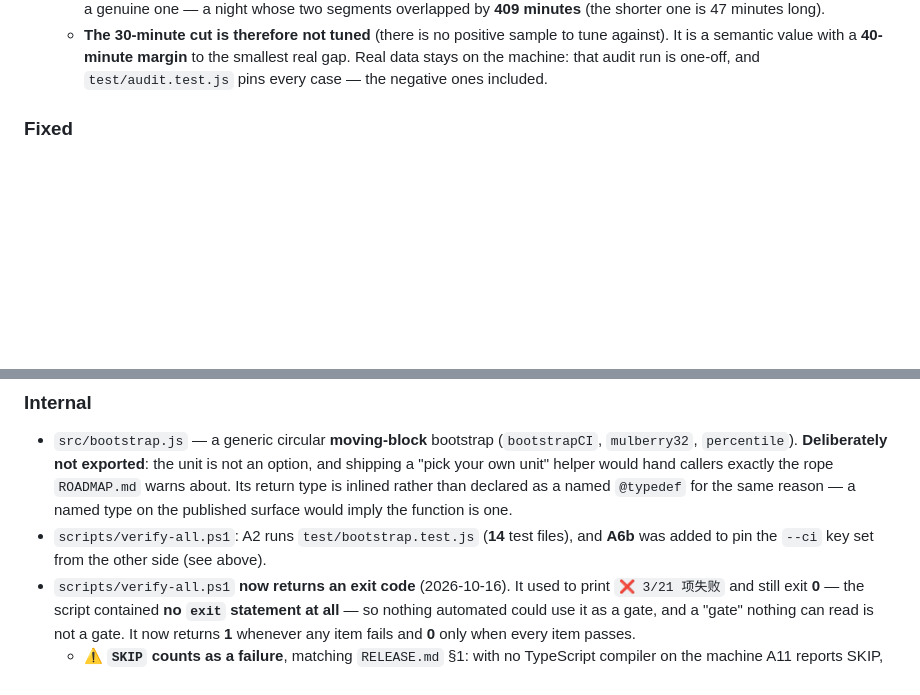
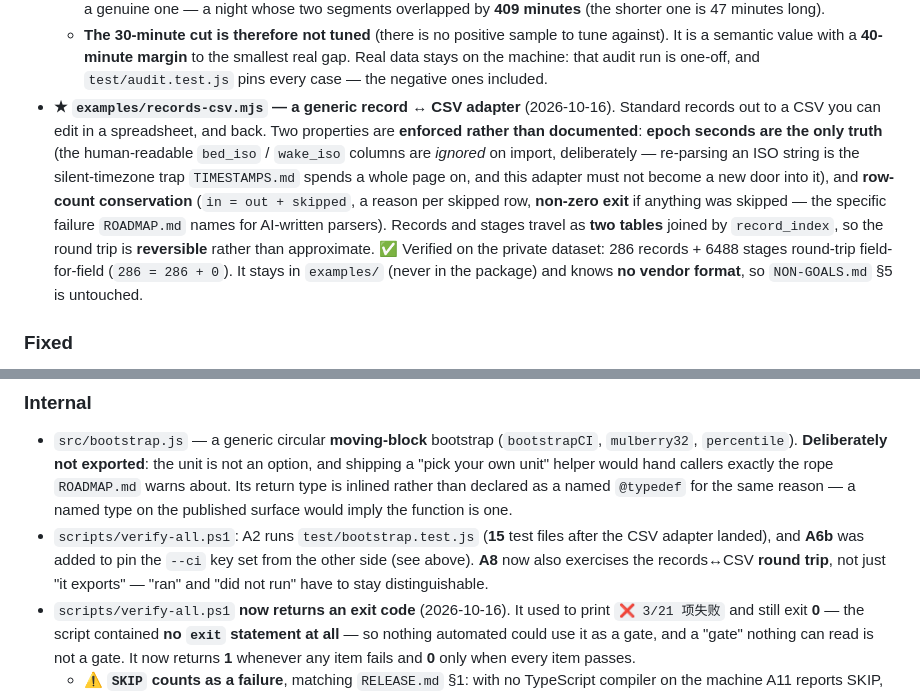
Before and after one commit to zlw6639-collab/sleepmetrics, a Markdown page: CHANGELOG.md, 2 parts joined by grey strips. GitHub-like rendering; blank space fills up the shorter version.

Commit message:
docs(0.4.0): the CSV adapter lands in the changelog, and the test-file count is corrected
The adapter was in README.md and ROADMAP.md but missing from the changelog, which is the one document a release is read from. Also 14 -> 15 test files (records-csv.test.js landed in A2), and A8 now round-trips.

```diff
--- a/CHANGELOG.md
+++ b/CHANGELOG.md
@@ -108,6 +108,17 @@ All notable changes to this project are documented here. The format follows
   - **The 30-minute cut is therefore not tuned** (there is no positive sample to tune against). It is a
     semantic value with a **40-minute margin** to the smallest real gap. Real data stays on the machine:
     that audit run is one-off, and `test/audit.test.js` pins every case — the negative ones included.
+- **★ `examples/records-csv.mjs` — a generic record ↔ CSV adapter** (2026-10-16). Standard records out to
+  a CSV you can edit in a spreadsheet, and back. Two properties are **enforced rather than documented**:
+  **epoch seconds are the only truth** (the human-readable `bed_iso` / `wake_iso` columns are *ignored*
+  on import, deliberately — re-parsing an ISO string is the silent-timezone trap `TIMESTAMPS.md` spends
+  a whole page on, and this adapter must not become a new door into it), and **row-count conservation**
+  (`in = out + skipped`, a reason per skipped row, **non-zero exit** if anything was skipped — the
+  specific failure `ROADMAP.md` names for AI-written parsers).
+  Records and stages travel as **two tables** joined by `record_index`, so the round trip is
+  **reversible** rather than approximate. ✅ Verified on the private dataset: 286 records + 6488 stages
+  round-trip field-for-field (`286 = 286 + 0`). It stays in `examples/` (never in the package) and knows
+  **no vendor format**, so `NON-GOALS.md` §5 is untouched.
 
 ### Fixed
 
@@ -159,8 +170,10 @@ All notable changes to this project are documented here. The format follows
   unit" helper would hand callers exactly the rope `ROADMAP.md` warns about. Its return type is inlined
   rather than declared as a named `@typedef` for the same reason — a named type on the published surface
   would imply the function is one.
-- `scripts/verify-all.ps1`: A2 runs `test/bootstrap.test.js` (**14** test files), and **A6b** was added to
-  pin the `--ci` key set from the other side (see above).
+- `scripts/verify-all.ps1`: A2 runs `test/bootstrap.test.js` (**15** test files after the CSV adapter
+  landed), and **A6b** was added to pin the `--ci` key set from the other side (see above). **A8** now
+  also exercises the records↔CSV **round trip**, not just "it exports" — "ran" and "did not run" have to
+  stay distinguishable.
 - `scripts/verify-all.ps1` **now returns an exit code** (2026-10-16). It used to print
   `❌ 3/21 项失败` and still exit **0** — the script contained **no `exit` statement at all** — so nothing
   automated could use it as a gate, and a "gate" nothing can read is not a gate. It now returns **1**
```
